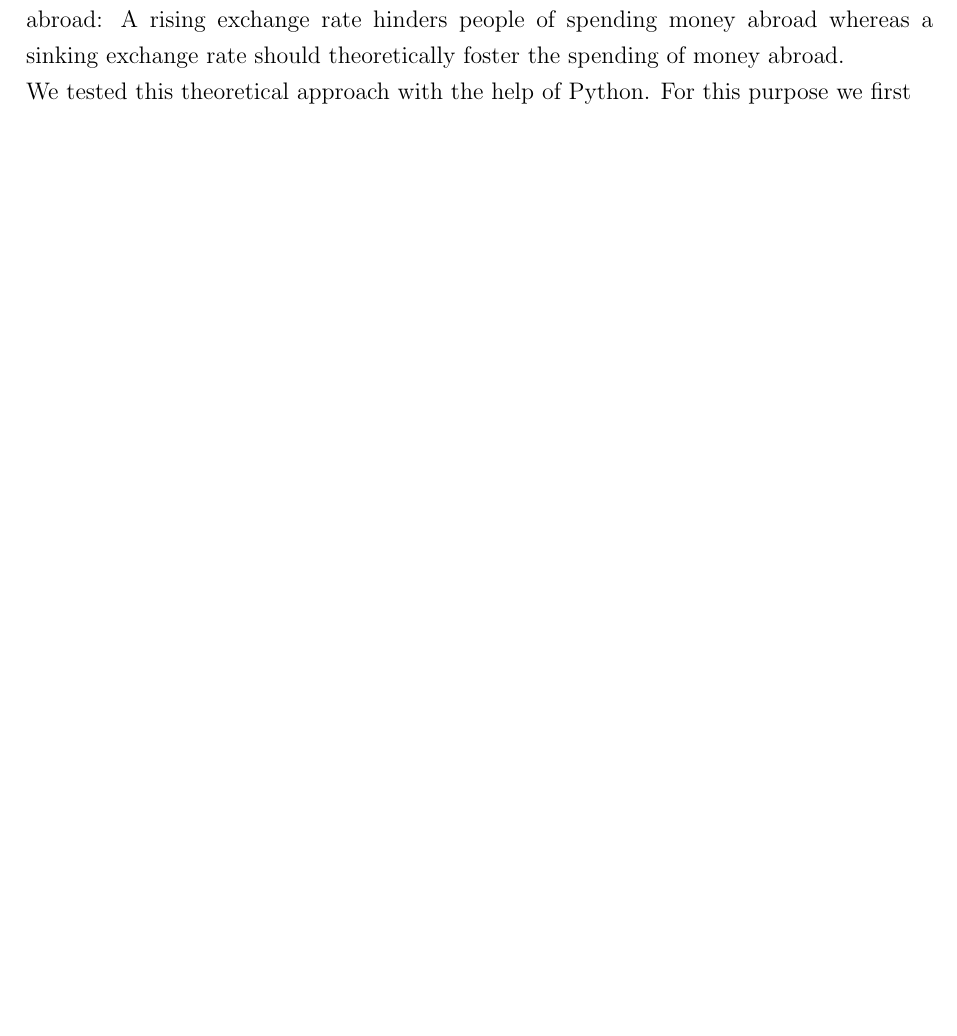
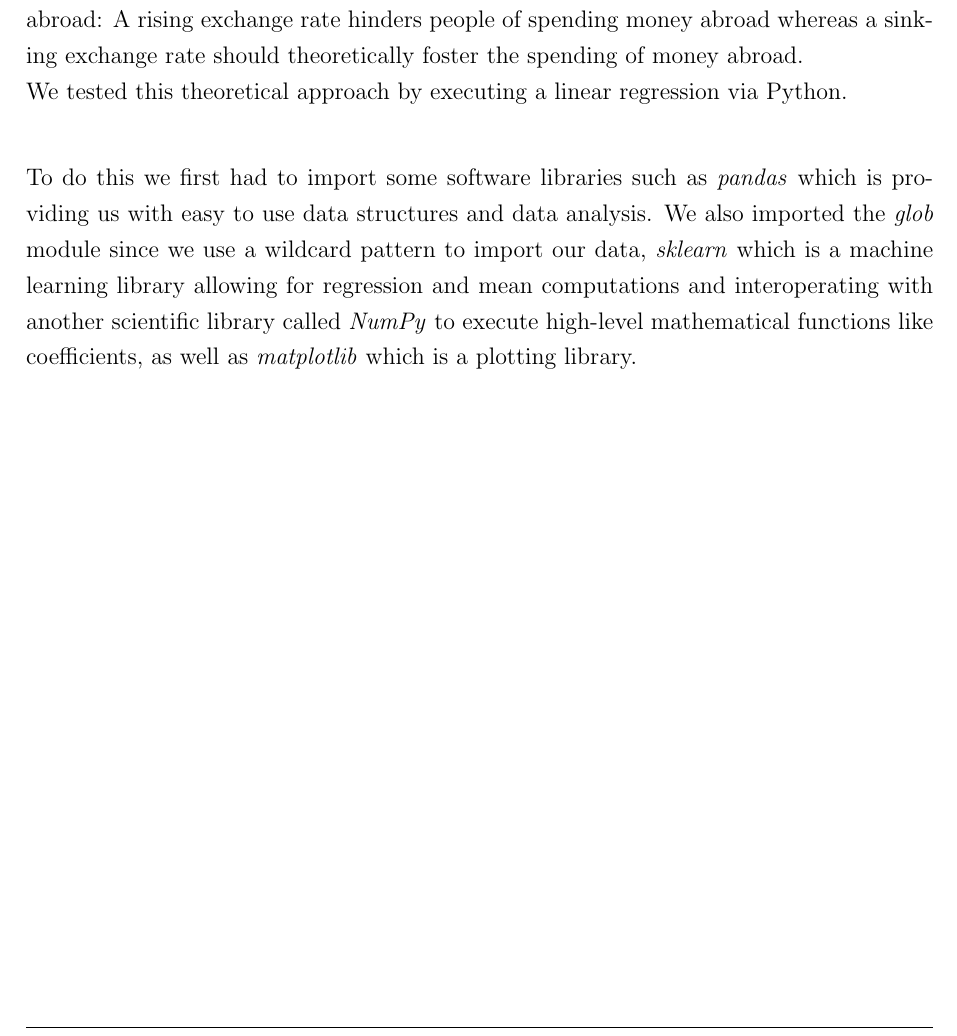
Before and after one commit to carlawalker/softwareengineering, a LaTeX document (Text.tex): part of page 6 of 7, cut so that both start at the same text, the shorter picture padded with empty space. Compiled offline with pdfLaTeX.

Commit message:
Update Text.tex

```diff
--- a/Text.tex
+++ b/Text.tex
@@ -213,12 +213,16 @@ The Federal Statistical Office provides a detailed dataset of the chronological
 
 For our research, we decided on the following parameters: expenses - domestic and abroad, number of travels - in Switzerland and abroad. The goal is that further parameters can be analyzed in relationship with the exchange rate through our code very easily.
 
-
+%Here comes something on Data Management. Maybe a short explanation of what we did with the excel files?
 
 
 \newpage
 \section{Linear Regression}
-A Linear regression assumes a linear relation between the input variables (X) and the single output variable (Y). We assume a linear change in the expenses people are willing to make abroad and "at home" with respect to the value of the valuta. We also expect a linear relation between the exchange rate as a relative value of one currency to the other and the number of travels. A low exchange rate, e.g. 1.07 CHF/€ means, that travelling abroad becomes comparably cheaper and travelling domestically becomes relatively more expensive. We hence expect a positive linear relation between exchange rates and domestic travels and a negative linear relation between exchange rates and travels abroad. Whe expect similar relations between the exchange rate and domestic expenses resp. expenses abroad: A rising exchange rate hinders people of spending money abroad whereas a sinking exchange rate should theoretically foster the spending of money abroad.\\ We tested this theoretical approach with the help of Python. For this purpose we first
+A Linear regression assumes a linear relation between the input variables (X) and the single output variable (Y). We assume a linear change in the expenses people are willing to make abroad and "at home" with respect to the value of the valuta. We also expect a linear relation between the exchange rate as a relative value of one currency to the other and the number of travels. A low exchange rate, e.g. 1.07 CHF/€ means, that travelling abroad becomes comparably cheaper and travelling domestically becomes relatively more expensive. We hence expect a positive linear relation between exchange rates and domestic travels and a negative linear relation between exchange rates and travels abroad. Whe expect similar relations between the exchange rate and domestic expenses resp. expenses abroad: A rising exchange rate hinders people of spending money abroad whereas a sinking exchange rate should theoretically foster the spending of money abroad.\\ We tested this theoretical approach by executing a linear regression via Python. \\
+
+To do this we first had to import some software libraries such as \textit{pandas} which is providing us with easy to use data structures and data analysis. We also imported the \textit{glob} module since we use a wildcard pattern to import our data, \textit{sklearn} which is a machine learning library allowing for regression and mean computations and interoperating with another scientific library called \textit{NumPy} to execute high-level mathematical functions like coefficients, as well as \textit{matplotlib} which is a plotting library.
+
+
 %Lorem ipsum
 
 
```
